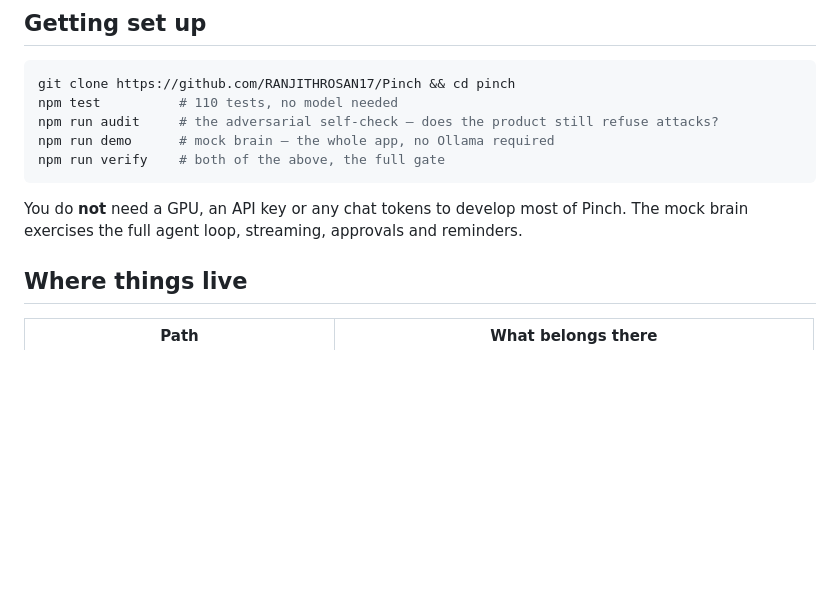
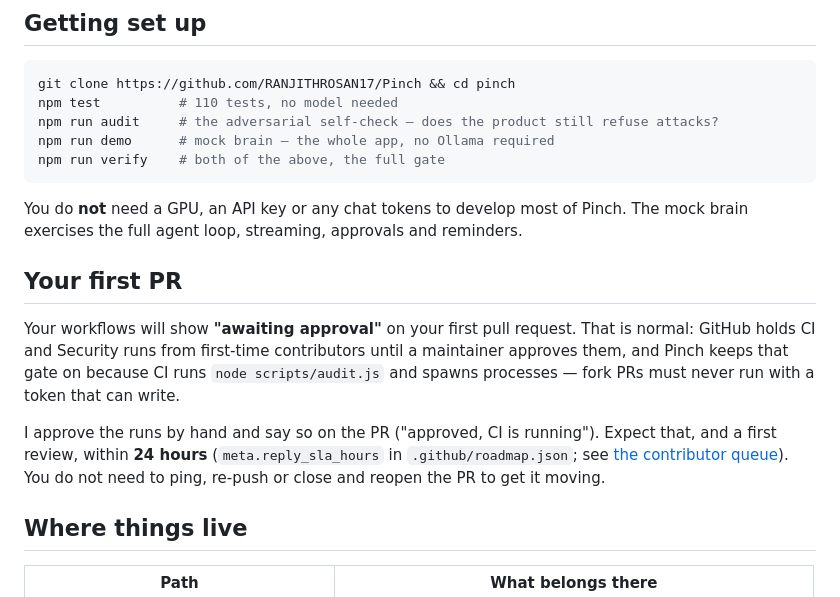
Before and after one commit to RANJITHROSAN17/Pinch, a Markdown page: CONTRIBUTING.md, the part around the change. Rendered like a GitHub page; blank space fills up the shorter version.

Commit message:
docs: add a 'Your first PR' section to CONTRIBUTING
Name the fork-PR approval gate and the 24h reply SLA so first-time
contributors do not read 'awaiting approval' as a problem. Fork workflow
permissions are unchanged.

Fixes #27

```diff
--- a/CONTRIBUTING.md
+++ b/CONTRIBUTING.md
@@ -30,6 +30,18 @@ npm run verify    # both of the above, the full gate
 
 You do **not** need a GPU, an API key or any chat tokens to develop most of Pinch. The mock
 brain exercises the full agent loop, streaming, approvals and reminders.
+
+## Your first PR
+
+Your workflows will show **"awaiting approval"** on your first pull request. That is normal:
+GitHub holds CI and Security runs from first-time contributors until a maintainer approves them,
+and Pinch keeps that gate on because CI runs `node scripts/audit.js` and spawns processes — fork
+PRs must never run with a token that can write.
+
+I approve the runs by hand and say so on the PR ("approved, CI is running"). Expect that, and a
+first review, within **24 hours** (`meta.reply_sla_hours` in `.github/roadmap.json`; see
+[the contributor queue](docs/contributing-queue.md)). You do not need to ping, re-push or close and
+reopen the PR to get it moving.
 
 ## Where things live
 
```
